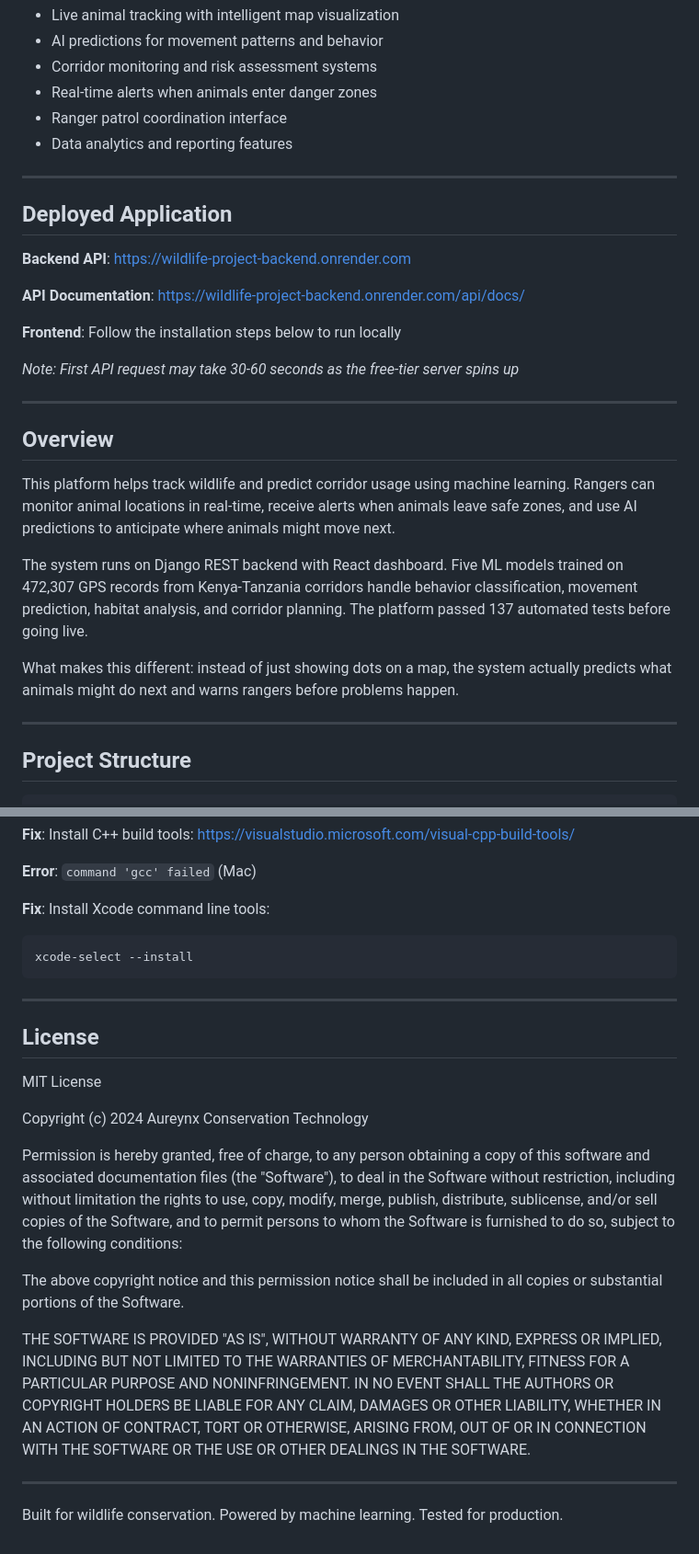
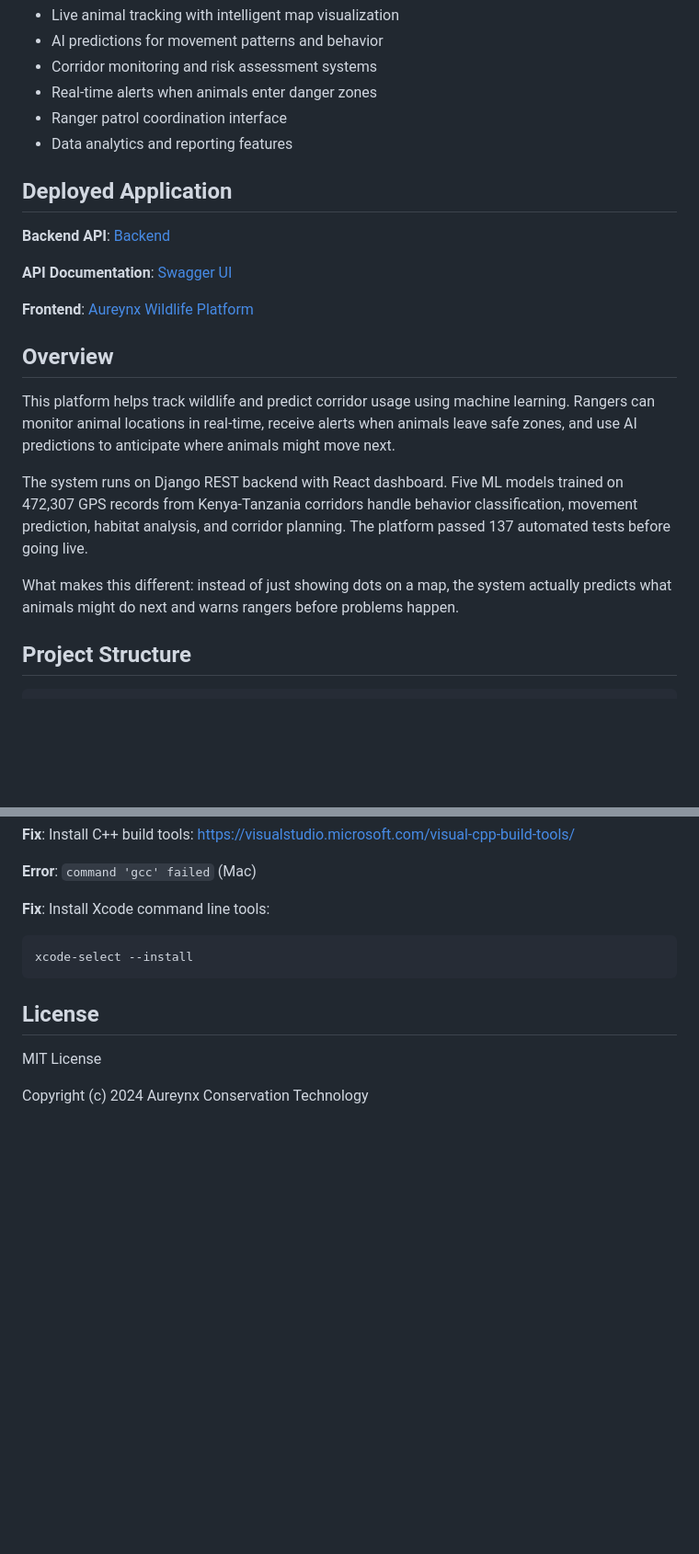
Before and after one commit to sjamillah/Wildlife_Corridors_project, a Markdown page: README.md, 2 parts joined by grey strips. Shown at 92% size. GitHub-like rendering; blank space fills up the shorter version.

````diff
--- a/README.md
+++ b/README.md
@@ -32,19 +28,13 @@ The demo showcases:
 - Ranger patrol coordination interface
 - Data analytics and reporting features
 
----
-
 ## Deployed Application
 
-**Backend API**: https://wildlife-project-backend.onrender.com
+**Backend API**: [Backend](https://wildlife-project-backend.onrender.com)
 
-**API Documentation**: https://wildlife-project-backend.onrender.com/api/docs/
+**API Documentation**: [Swagger UI](https://wildlife-project-backend.onrender.com/api/docs)
 
-**Frontend**: Follow the installation steps below to run locally
-
-*Note: First API request may take 30-60 seconds as the free-tier server spins up*
-
----
+**Frontend**: [Aureynx Wildlife Platform](https://aureynx-wildlife-conservation-1.onrender.com)
 
 ## Overview
 
@@ -53,8 +43,6 @@ This platform helps track wildlife and predict corridor usage using machine lear
 The system runs on Django REST backend with React dashboard. Five ML models trained on 472,307 GPS records from Kenya-Tanzania corridors handle behavior classification, movement prediction, habitat analysis, and corridor planning. The platform passed 137 automated tests before going live.
 
 What makes this different: instead of just showing dots on a map, the system actually predicts what animals might do next and warns rangers before problems happen.
-
----
 
 ## Project Structure
 
@@ -785,20 +752,8 @@ https://visualstudio.microsoft.com/visual-cpp-build-tools/
 xcode-select --install
 ```
 
----
-
 ## License
 
 MIT License
 
 Copyright (c) 2024 Aureynx Conservation Technology
-
-Permission is hereby granted, free of charge, to any person obtaining a copy of this software and associated documentation files (the "Software"), to deal in the Software without restriction, including without limitation the rights to use, copy, modify, merge, publish, distribute, sublicense, and/or sell copies of the Software, and to permit persons to whom the Software is furnished to do so, subject to the following conditions:
-
-The above copyright notice and this permission notice shall be included in all copies or substantial portions of the Software.
-
-THE SOFTWARE IS PROVIDED "AS IS", WITHOUT WARRANTY OF ANY KIND, EXPRESS OR IMPLIED, INCLUDING BUT NOT LIMITED TO THE WARRANTIES OF MERCHANTABILITY, FITNESS FOR A PARTICULAR PURPOSE AND NONINFRINGEMENT. IN NO EVENT SHALL THE AUTHORS OR COPYRIGHT HOLDERS BE LIABLE FOR ANY CLAIM, DAMAGES OR OTHER LIABILITY, WHETHER IN AN ACTION OF CONTRACT, TORT OR OTHERWISE, ARISING FROM, OUT OF OR IN CONNECTION WITH THE SOFTWARE OR THE USE OR OTHER DEALINGS IN THE SOFTWARE.
-
----
-
-Built for wildlife conservation. Powered by machine learning. Tested for production.
````
Also changed, not shown: other parts of README.md (+13 -38 lines).
